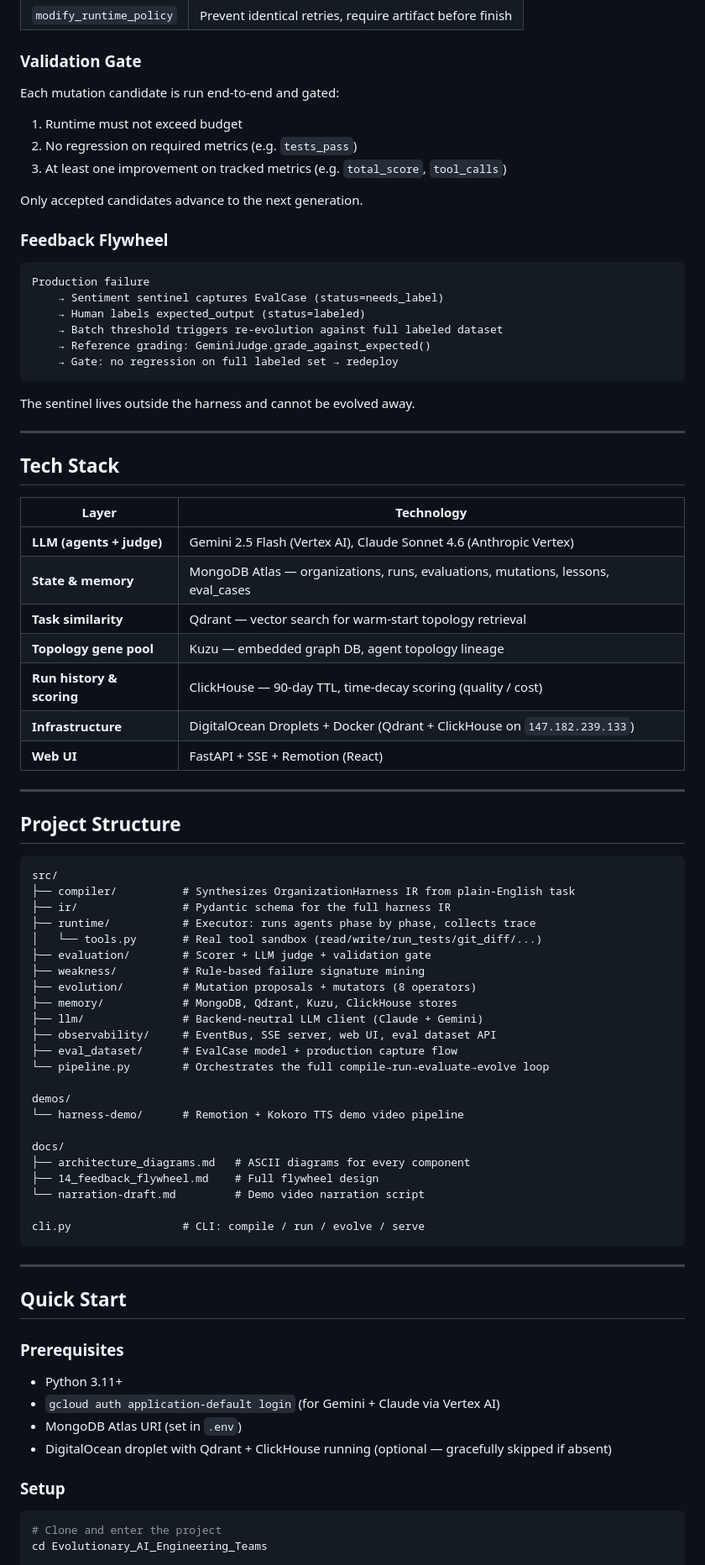
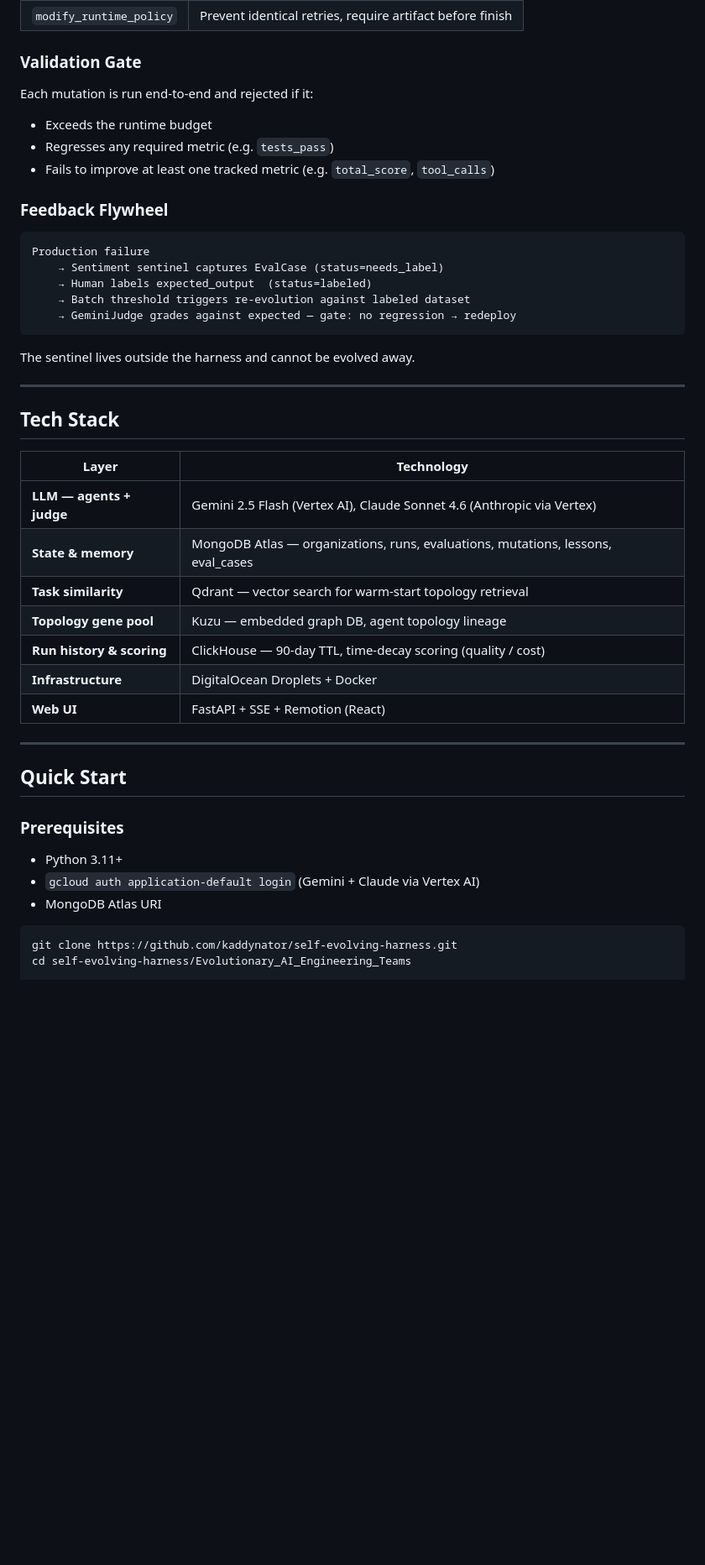
Before and after one commit to kaddynator/self-evolving-harness, a Markdown page: README.md, the part around one of its changes. Shown at 84% size. GitHub-like rendering; blank space fills up the shorter version.

````diff
--- a/README.md
+++ b/README.md
@@ -97,21 +102,18 @@ Every generation produces a new harness version with `organization.version` incr
 | `modify_runtime_policy` | Prevent identical retries, require artifact before finish |
 
 ### Validation Gate
-Each mutation candidate is run end-to-end and gated:
-1. Runtime must not exceed budget
-2. No regression on required metrics (e.g. `tests_pass`)
-3. At least one improvement on tracked metrics (e.g. `total_score`, `tool_calls`)
-
-Only accepted candidates advance to the next generation.
+Each mutation is run end-to-end and rejected if it:
+- Exceeds the runtime budget
+- Regresses any required metric (e.g. `tests_pass`)
+- Fails to improve at least one tracked metric (e.g. `total_score`, `tool_calls`)
 
 ### Feedback Flywheel
 ```
 Production failure
     → Sentiment sentinel captures EvalCase (status=needs_label)
-    → Human labels expected_output (status=labeled)
-    → Batch threshold triggers re-evolution against full labeled dataset
-    → Reference grading: GeminiJudge.grade_against_expected()
-    → Gate: no regression on full labeled set → redeploy
+    → Human labels expected_output  (status=labeled)
+    → Batch threshold triggers re-evolution against labeled dataset
+    → GeminiJudge grades against expected — gate: no regression → redeploy
 ```
 
 The sentinel lives outside the harness and cannot be evolved away.
@@ -122,43 +124,13 @@ The sentinel lives outside the harness and cannot be evolved away.
 
 | Layer | Technology |
 |---|---|
-| **LLM (agents + judge)** | Gemini 2.5 Flash (Vertex AI), Claude Sonnet 4.6 (Anthropic Vertex) |
+| **LLM — agents + judge** | Gemini 2.5 Flash (Vertex AI), Claude Sonnet 4.6 (Anthropic via Vertex) |
 | **State & memory** | MongoDB Atlas — organizations, runs, evaluations, mutations, lessons, eval_cases |
 | **Task similarity** | Qdrant — vector search for warm-start topology retrieval |
 | **Topology gene pool** | Kuzu — embedded graph DB, agent topology lineage |
 | **Run history & scoring** | ClickHouse — 90-day TTL, time-decay scoring (quality / cost) |
-| **Infrastructure** | DigitalOcean Droplets + Docker (Qdrant + ClickHouse on `147.182.239.133`) |
+| **Infrastructure** | DigitalOcean Droplets + Docker |
 | **Web UI** | FastAPI + SSE + Remotion (React) |
-
----
-
-## Project Structure
-
-```
-src/
-├── compiler/          # Synthesizes OrganizationHarness IR from plain-English task
-├── ir/                # Pydantic schema for the full harness IR
-├── runtime/           # Executor: runs agents phase by phase, collects trace
-│   └── tools.py       # Real tool sandbox (read/write/run_tests/git_diff/...)
-├── evaluation/        # Scorer + LLM judge + validation gate
-├── weakness/          # Rule-based failure signature mining
-├── evolution/         # Mutation proposals + mutators (8 operators)
-├── memory/            # MongoDB, Qdrant, Kuzu, ClickHouse stores
-├── llm/               # Backend-neutral LLM client (Claude + Gemini)
-├── observability/     # EventBus, SSE server, web UI, eval dataset API
-├── eval_dataset/      # EvalCase model + production capture flow
-└── pipeline.py        # Orchestrates the full compile→run→evaluate→evolve loop
-
-demos/
-└── harness-demo/      # Remotion + Kokoro TTS demo video pipeline
-
-docs/
-├── architecture_diagrams.md   # ASCII diagrams for every component
-├── 14_feedback_flywheel.md    # Full flywheel design
-└── narration-draft.md         # Demo video narration script
-
-cli.py                 # CLI: compile / run / evolve / serve
-```
 
 ---
 
@@ -166,13 +138,10 @@ cli.py                 # CLI: compile / run / evolve / serve
 
 ### Prerequisites
 - Python 3.11+
-- `gcloud auth application-default login` (for Gemini + Claude via Vertex AI)
-- MongoDB Atlas URI (set in `.env`)
-- DigitalOcean droplet with Qdrant + ClickHouse running (optional — gracefully skipped if absent)
-
-### Setup
+- `gcloud auth application-default login` (Gemini + Claude via Vertex AI)
+- MongoDB Atlas URI
 
 ```bash
-# Clone and enter the project
-cd Evolutionary_AI_Engineering_Teams
+git clone https://github.com/kaddynator/self-evolving-harness.git
+cd self-evolving-harness/Evolutionary_AI_Engineering_Teams
 
````
Also changed, not shown: other parts of README.md (+100 -78 lines).
